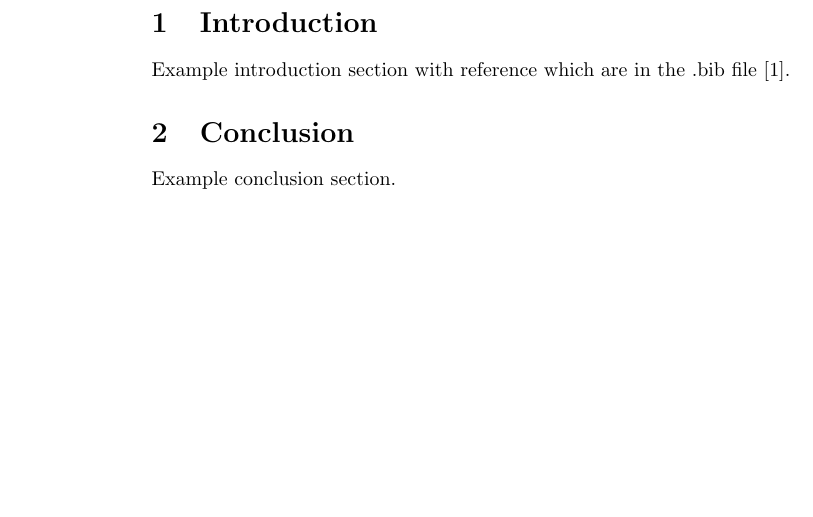
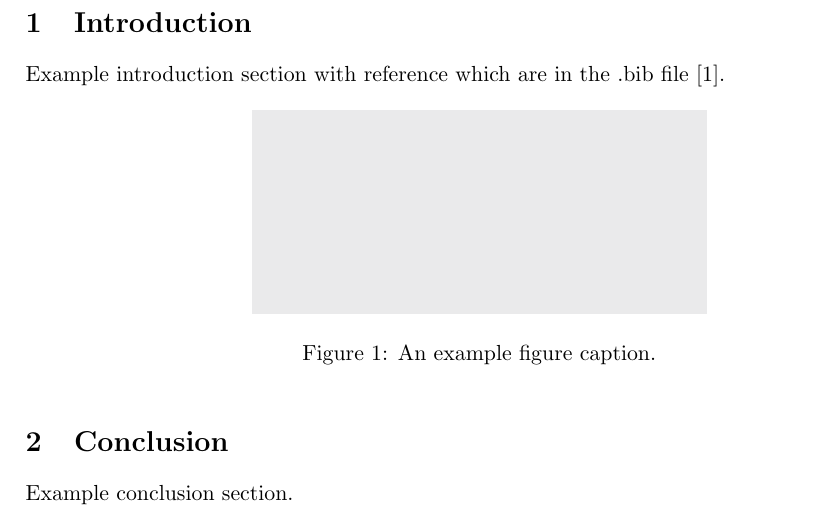
Before and after one commit to jackhallybone/docker-latex-template, a LaTeX document (src/document.tex): part of page 1 of 2 before the commit and part of the page after it, cut so that both start at the same text, the shorter picture padded with empty space. Compiled offline with pdfLaTeX.

Commit message:
add figure and citation

```diff
--- a/src/document.tex
+++ b/src/document.tex
@@ -1,4 +1,6 @@
-\documentclass{article}
+\documentclass[a4paper,11pt,oneside]{article}
+\usepackage[width=16cm,lines=49,vmarginratio={3:4},top=3cm,headsep=15pt,footskip=35pt]{geometry} % for layout
+\usepackage{graphicx} % for figures
 
 \bibliographystyle{plain}
 
@@ -13,3 +15,9 @@
     \section{Introduction}
     Example introduction section with reference which are in the .bib file \cite{example2025}.
 
+    \begin{figure}[htbp]
+        \centering
+        \includegraphics[width=0.5\textwidth]{figures/placeholder.png}
+        \caption{An example figure caption.}
+        \label{fig:example}
+    \end{figure}
```
Also changed, not shown: README.md, src/figures/placeholder.png (added), src/document.tex (4 more changed lines). Lines whose indentation alone changed are shown as unchanged.
